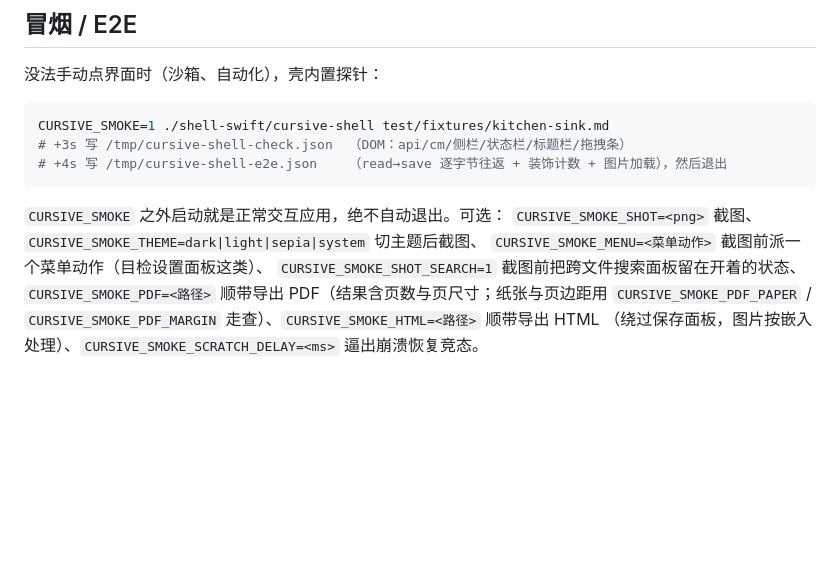
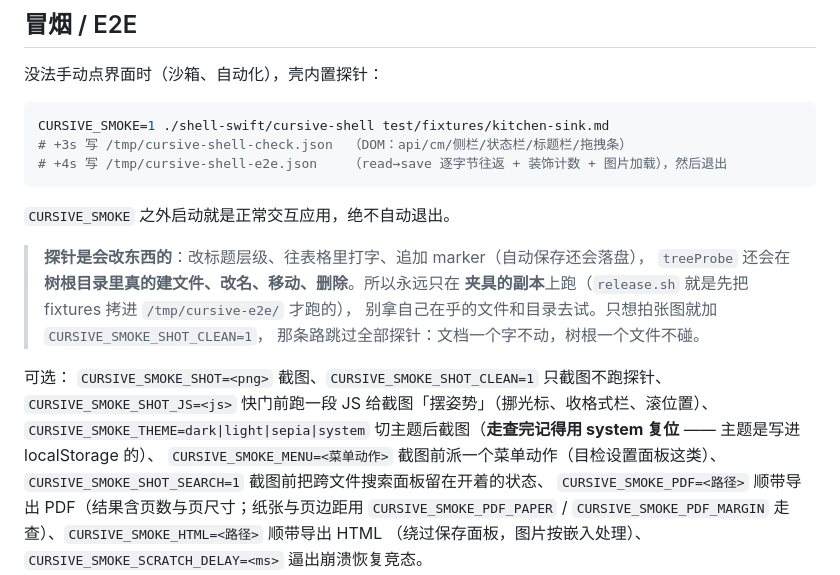
Before and after one commit to lawrence1912/cursive, a Markdown page: README.md, the part around one of its changes. Rendered like a GitHub page; blank space fills up the shorter version.

````diff
--- a/README.md
+++ b/README.md
@@ -247,8 +259,19 @@ CURSIVE_SMOKE=1 ./shell-swift/cursive-shell test/fixtures/kitchen-sink.md
 # +4s 写 /tmp/cursive-shell-e2e.json    （read→save 逐字节往返 + 装饰计数 + 图片加载），然后退出
 ```
 
-`CURSIVE_SMOKE` 之外启动就是正常交互应用，绝不自动退出。可选：
-`CURSIVE_SMOKE_SHOT=<png>` 截图、`CURSIVE_SMOKE_THEME=dark|light|sepia|system` 切主题后截图、
+`CURSIVE_SMOKE` 之外启动就是正常交互应用，绝不自动退出。
+
+> **探针是会改东西的**：改标题层级、往表格里打字、追加 marker（自动保存还会落盘），
+> `treeProbe` 还会在**树根目录里真的建文件、改名、移动、删除**。所以永远只在
+> **夹具的副本**上跑（`release.sh` 就是先把 fixtures 拷进 `/tmp/cursive-e2e/` 才跑的），
+> 别拿自己在乎的文件和目录去试。只想拍张图就加 `CURSIVE_SMOKE_SHOT_CLEAN=1`，
+> 那条路跳过全部探针：文档一个字不动，树根一个文件不碰。
+
+可选：
+`CURSIVE_SMOKE_SHOT=<png>` 截图、`CURSIVE_SMOKE_SHOT_CLEAN=1` 只截图不跑探针、
+`CURSIVE_SMOKE_SHOT_JS=<js>` 快门前跑一段 JS 给截图「摆姿势」（挪光标、收格式栏、滚位置）、
+`CURSIVE_SMOKE_THEME=dark|light|sepia|system` 切主题后截图（**走查完记得用 system 复位** ——
+主题是写进 localStorage 的）、
 `CURSIVE_SMOKE_MENU=<菜单动作>` 截图前派一个菜单动作（目检设置面板这类）、
 `CURSIVE_SMOKE_SHOT_SEARCH=1` 截图前把跨文件搜索面板留在开着的状态、
 `CURSIVE_SMOKE_PDF=<路径>` 顺带导出 PDF（结果含页数与页尺寸；纸张与页边距用
````
Also changed, not shown: other parts of README.md (+12 -0 lines), demo.md (added, +70 -0 lines), docs/shots/dark.png (added), docs/shots/light.png (added).
